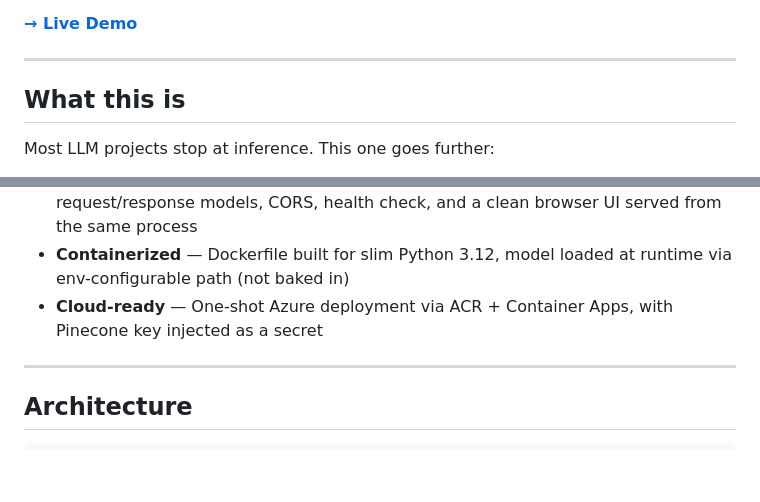
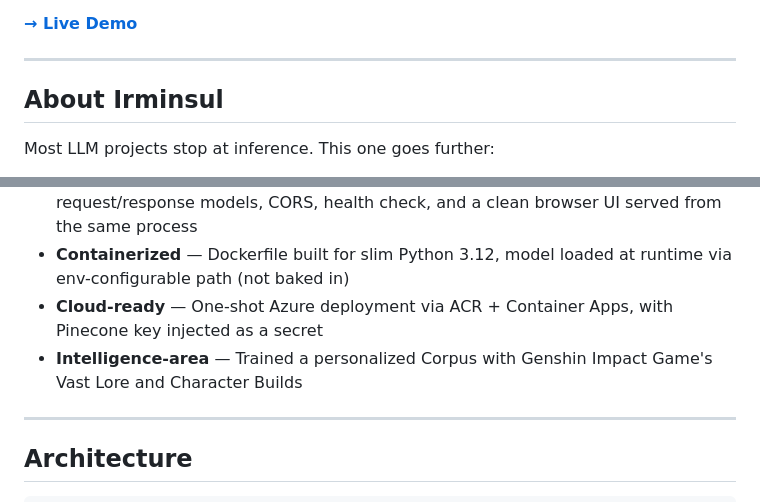
Before and after one commit to MukulRay1603/Irminsul, a Markdown page: Readme.MD, 2 parts joined by grey strips. Rendered like a GitHub page; blank space fills up the shorter version.

Commit message:
Revise project description in Readme.MD
Updated the project description to clarify features and capabilities.

```diff
--- a/Readme.MD
+++ b/Readme.MD
@@ -8,7 +8,7 @@ A full end-to-end LLMOps serving stack — from a QLoRA fine-tuned model running
 
 ---
 
-## What this is
+## About Irminsul
 
 Most LLM projects stop at inference. This one goes further:
 
@@ -17,6 +17,7 @@ Most LLM projects stop at inference. This one goes further:
 - **Serving layer** — FastAPI with async lifespan model loading, typed Pydantic request/response models, CORS, health check, and a clean browser UI served from the same process
 - **Containerized** — Dockerfile built for slim Python 3.12, model loaded at runtime via env-configurable path (not baked in)
 - **Cloud-ready** — One-shot Azure deployment via ACR + Container Apps, with Pinecone key injected as a secret
+- **Intelligence-area** — Trained a personalized Corpus with Genshin Impact Game's Vast Lore and Character Builds
 
 ---
 
```
